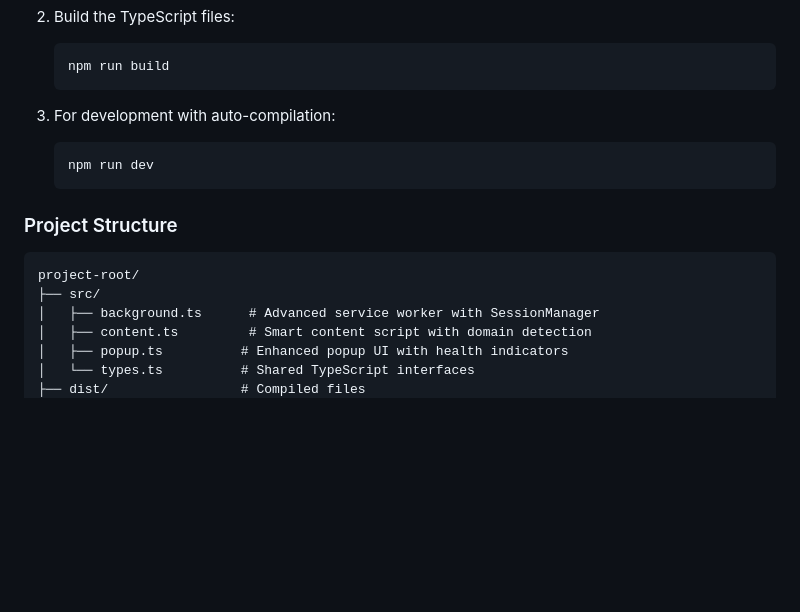
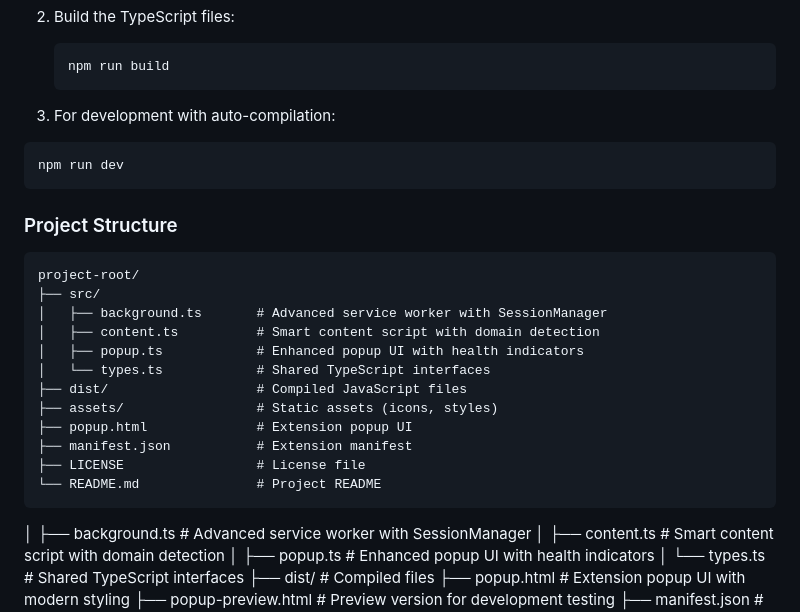
Before and after one commit to jonny-tr/OpenU-addon, a Markdown page: README.md, the part around the change. Rendered like a GitHub page; blank space fills up the shorter version.

Commit message:
Updated project structure

````diff
--- a/README.md
+++ b/README.md
@@ -39,14 +39,25 @@ This project is written in TypeScript.
    ```
 
 3. For development with auto-compilation:
-   ```bash
-   npm run dev
-   ```
+```bash
+npm run dev
+```
 
 ### Project Structure
 ```
 project-root/
 ├── src/
+│   ├── background.ts       # Advanced service worker with SessionManager
+│   ├── content.ts          # Smart content script with domain detection
+│   ├── popup.ts            # Enhanced popup UI with health indicators
+│   └── types.ts            # Shared TypeScript interfaces
+├── dist/                   # Compiled JavaScript files
+├── assets/                 # Static assets (icons, styles)
+├── popup.html              # Extension popup UI
+├── manifest.json           # Extension manifest
+├── LICENSE                 # License file
+└── README.md               # Project README
+```
 │   ├── background.ts      # Advanced service worker with SessionManager
 │   ├── content.ts         # Smart content script with domain detection
 │   ├── popup.ts          # Enhanced popup UI with health indicators
````
